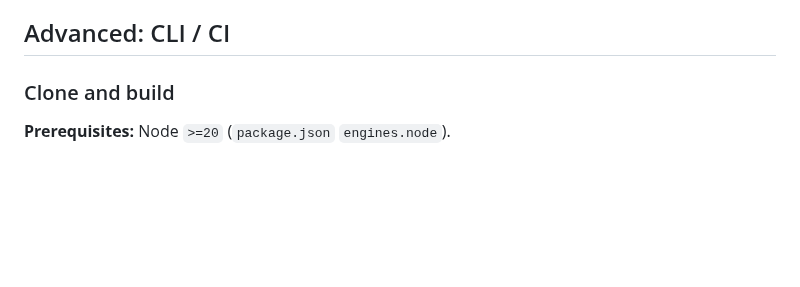
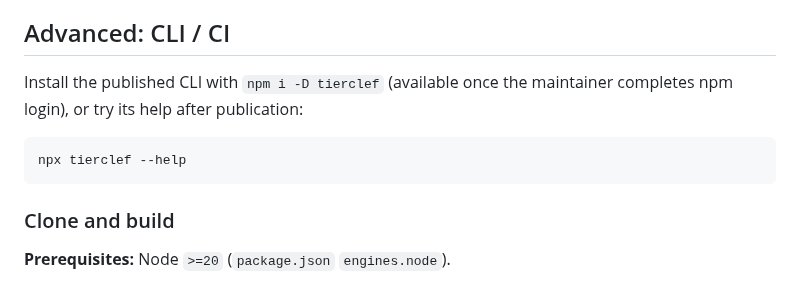
Before and after one commit to HaraldSigvartsen/jevladder, a Markdown page: README.md, the part around one of its changes. Drawn GitHub-style; blank space fills up the shorter version.

````diff
--- a/README.md
+++ b/README.md
@@ -65,6 +67,13 @@ Claude Code only. Codex custom agents are TOML in `~/.codex/agents`,
 not plugin-bundled agents.
 
 ## Advanced: CLI / CI
+
+Install the published CLI with `npm i -D tierclef` (available once the
+maintainer completes npm login), or try its help after publication:
+
+```bash
+npx tierclef --help
+```
 
 ### Clone and build
 
````
Also changed, not shown: other parts of README.md (+2 -0 lines), CHANGELOG.md (+4 -0 lines), docs/assets/icon.png (added), plugin/assets/icon.png (added), 8 other files.
